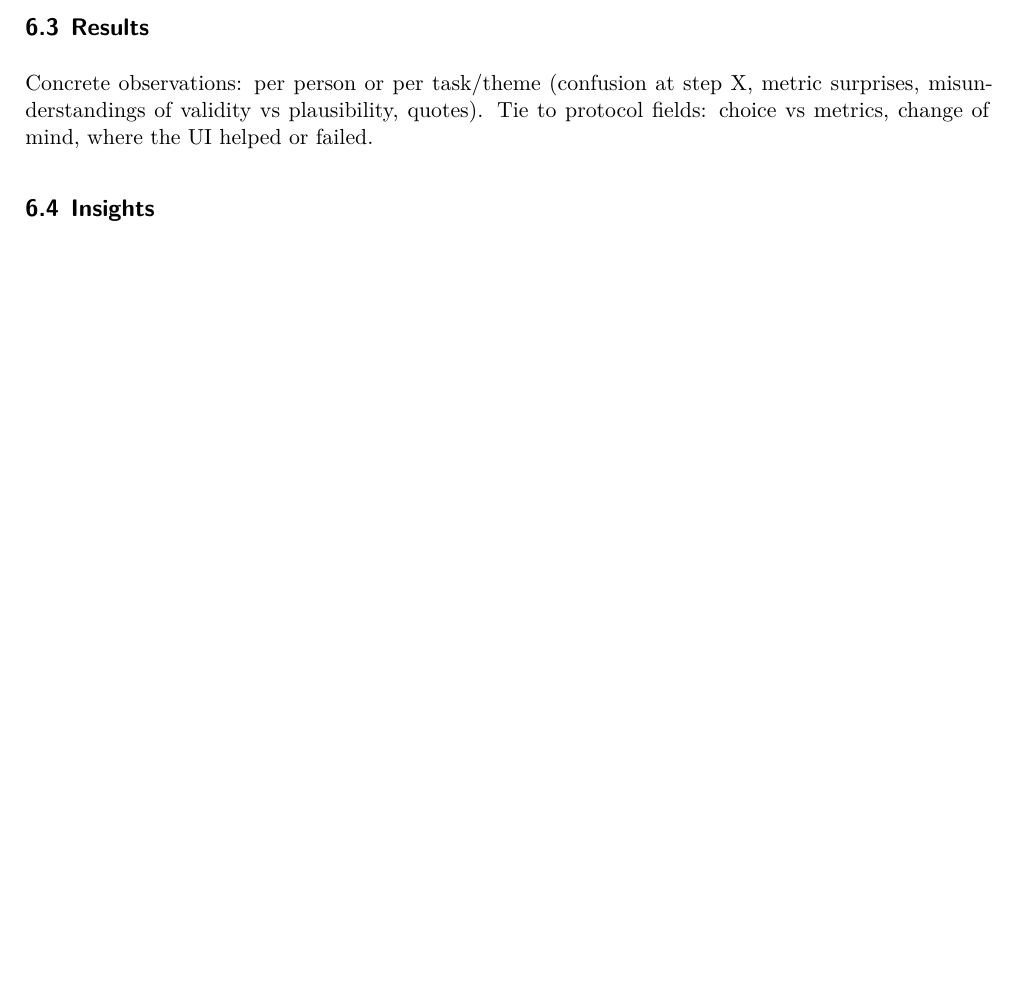
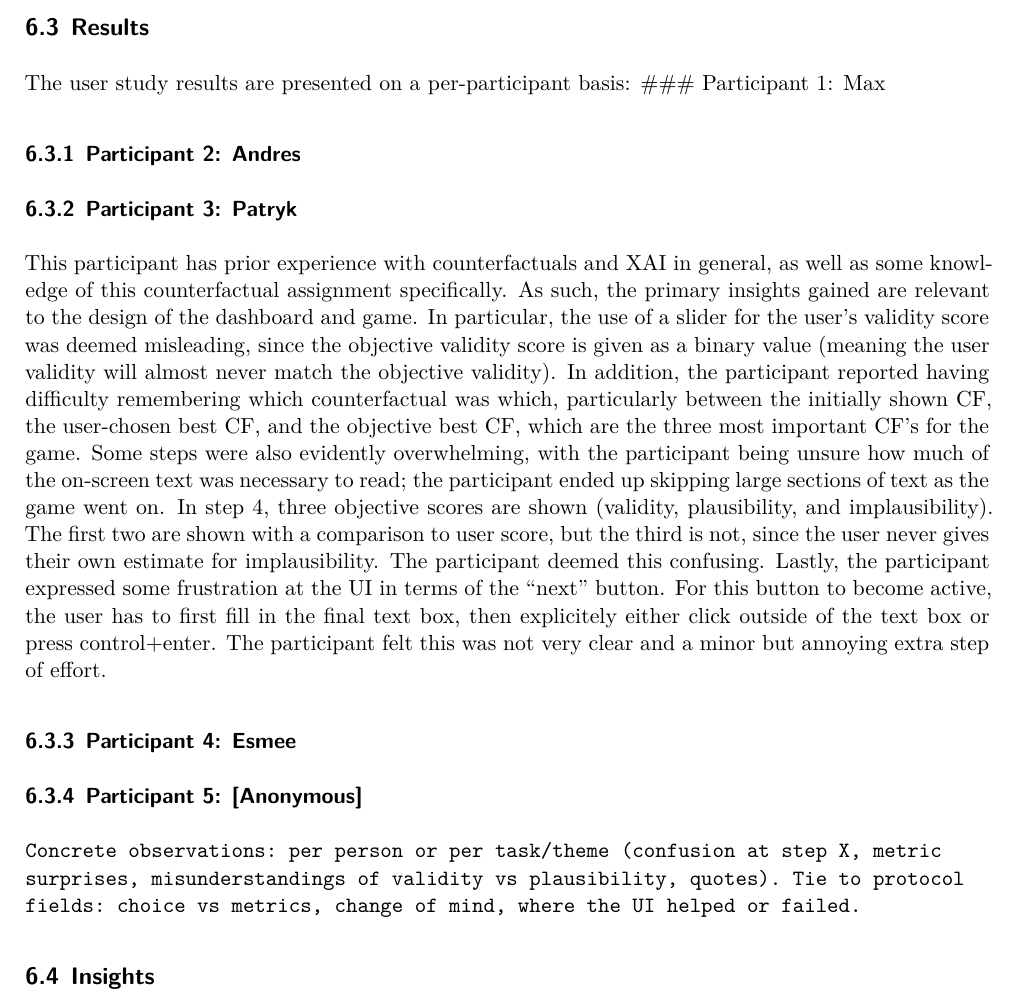
Before and after one commit to Rickderijk2002/XAI, a Quarto document (Report/Report XAI.qmd): part of page 22 of 33 before the commit and part of page 22 of 34 after it, cut so that both start at the same text, the shorter picture padded with empty space. Rendered offline with R 4.5, knitr and Pandoc in place of Quarto, then LaTeX, with nearby package versions.

Commit message:
Test results section patryk part

```diff
--- a/Report/Report XAI.qmd
+++ b/Report/Report XAI.qmd
@@ -511,8 +511,24 @@ As participants, five data science student (or former student) were selected, in
 The recordings of these tests are generally in the form of screen-recordings, which were then transcribed. The exact methods of recording and transcribing vary between facilitators. The results of the tests are presented in the following section, with recordings and transcriptions available in the archive.
 
 ## Results
+The user study results are presented on a per-participant basis:
+### Participant 1: Max
 
-Concrete observations: per person or per task/theme (confusion at step X, metric surprises, misunderstandings of validity vs plausibility, quotes). Tie to protocol fields: choice vs metrics, change of mind, where the UI helped or failed.
+### Participant 2: Andres
+
+### Participant 3: Patryk
+This participant has prior experience with counterfactuals and XAI in general, as well as some knowledge of this counterfactual assignment specifically.
+As such, the primary insights gained are relevant to the design of the dashboard and game. In particular, the use of a slider for the user's validity score was deemed misleading, since the objective validity score is given as a binary value (meaning the user validity will almost never match the objective validity).
+In addition, the participant reported having difficulty remembering which counterfactual was which, particularly between the initially shown CF, the user-chosen best CF, and the objective best CF, which are the three most important CF's for the game.
+Some steps were also evidently overwhelming, with the participant being unsure how much of the on-screen text was necessary to read; the participant ended up skipping large sections of text as the game went on.
+In step 4, three objective scores are shown (validity, plausibility, and implausibility). The first two are shown with a comparison to user score, but the third is not, since the user never gives their own estimate for implausibility. The participant deemed this confusing.
+Lastly, the participant expressed some frustration at the UI in terms of the "next" button. For this button to become active, the user has to first fill in the final text box, then explicitely either click outside of the text box or press control+enter. The participant felt this was not very clear and a minor but annoying extra step of effort.
+
+### Participant 4: Esmee
+
+### Participant 5: [Anonymous]
+
+`Concrete observations: per person or per task/theme (confusion at step X, metric surprises, misunderstandings of validity vs plausibility, quotes). Tie to protocol fields: choice vs metrics, change of mind, where the UI helped or failed.`
 
 ## Insights
 
```
Also changed, not shown: Report/Report XAI.qmd (2 more changed lines).
